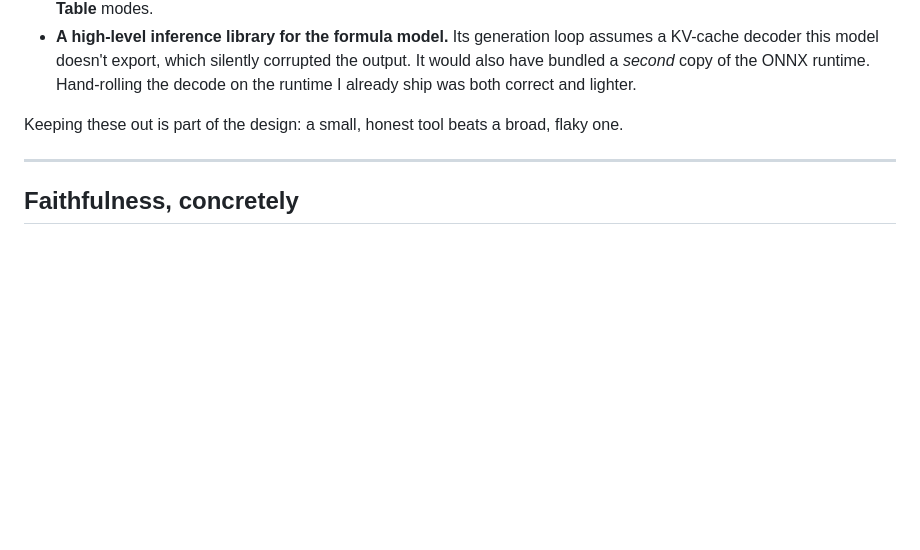
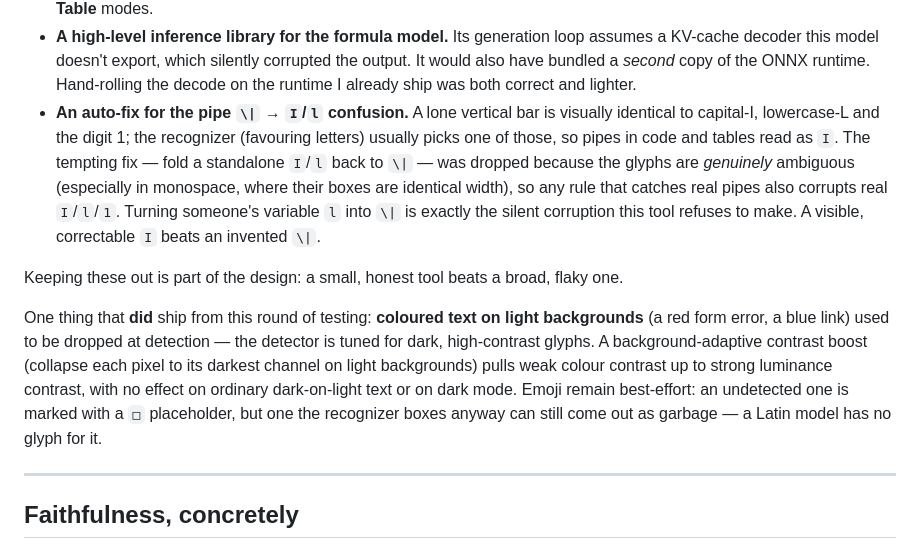
Before and after one commit to Fanfulla/OCR-buddy, a Markdown page: README.md, the part around the change. Drawn GitHub-style; blank space fills up the shorter version.

Commit message:
docs: record the pipe ambiguity (dropped) and coloured-text fix (shipped)

```diff
--- a/README.md
+++ b/README.md
@@ -198,9 +198,26 @@ removed, on purpose:
   assumes a KV-cache decoder this model doesn't export, which silently corrupted the
   output. It would also have bundled a *second* copy of the ONNX runtime. Hand-rolling
   the decode on the runtime I already ship was both correct and lighter.
+- **An auto-fix for the pipe `\|` → `I`/`l` confusion.** A lone vertical bar is
+  visually identical to capital-I, lowercase-L and the digit 1; the recognizer
+  (favouring letters) usually picks one of those, so pipes in code and tables read as
+  `I`. The tempting fix — fold a standalone `I`/`l` back to `\|` — was dropped because
+  the glyphs are *genuinely* ambiguous (especially in monospace, where their boxes are
+  identical width), so any rule that catches real pipes also corrupts real `I`/`l`/`1`.
+  Turning someone's variable `l` into `\|` is exactly the silent corruption this tool
+  refuses to make. A visible, correctable `I` beats an invented `\|`.
 
 Keeping these out is part of the design: a small, honest tool beats a broad,
 flaky one.
+
+One thing that **did** ship from this round of testing: **coloured text on light
+backgrounds** (a red form error, a blue link) used to be dropped at detection — the
+detector is tuned for dark, high-contrast glyphs. A background-adaptive contrast
+boost (collapse each pixel to its darkest channel on light backgrounds) pulls weak
+colour contrast up to strong luminance contrast, with no effect on ordinary
+dark-on-light text or on dark mode. Emoji remain best-effort: an undetected one is
+marked with a `□` placeholder, but one the recognizer boxes anyway can still come out
+as garbage — a Latin model has no glyph for it.
 
 ---
 
```
